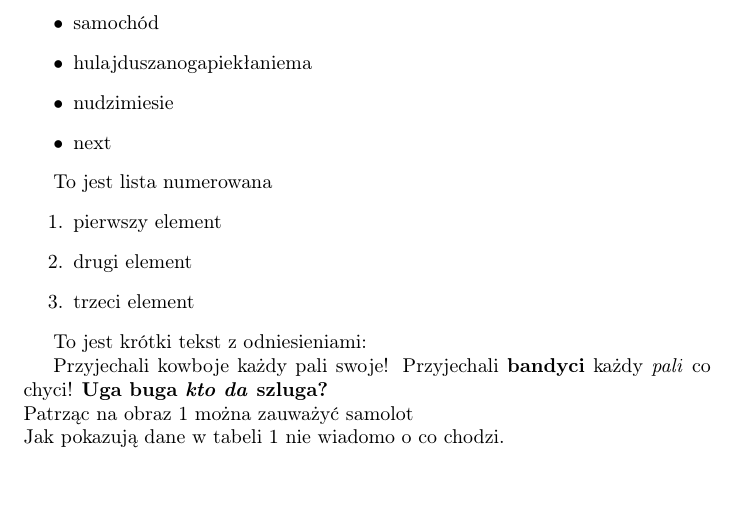
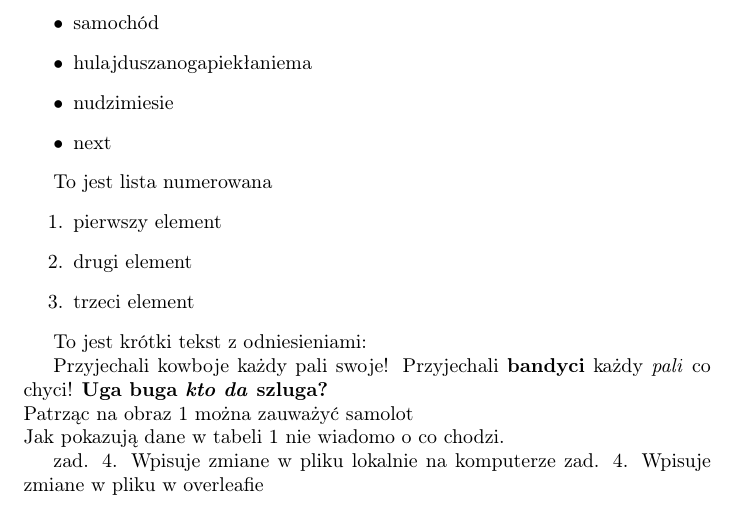
Before and after one commit to AGH-Narzedzia-Informatyczne-2023-2024/Pixel-latex, a LaTeX document (Pixel.tex, which reads chapters/wojciech_dudek.tex): part of page 2 of 2, cut so that both start at the same text. Compiled offline with pdfLaTeX.

Commit message:
przesylam zmiany w pliku dokonane w overleaf i dokonane lokalnie

```diff
--- a/chapters/wojciech_dudek.tex
+++ b/chapters/wojciech_dudek.tex
@@ -41,3 +41,6 @@ Przyjechali \textbf{bandyci} każdy \textit{pali} co chyci!
 \textbf{Uga buga \emph{kto da} szluga?}\\
 Patrząc na obraz \ref{fig:animuobrazek} można zauważyć samolot\\
 Jak pokazują dane w tabeli \ref{tab:tabwojdud} nie wiadomo o co chodzi.
+
+zad. 4. Wpisuje zmiane w pliku lokalnie na komputerze
+zad. 4. Wpisuje zmiane w pliku w overleafie
```
